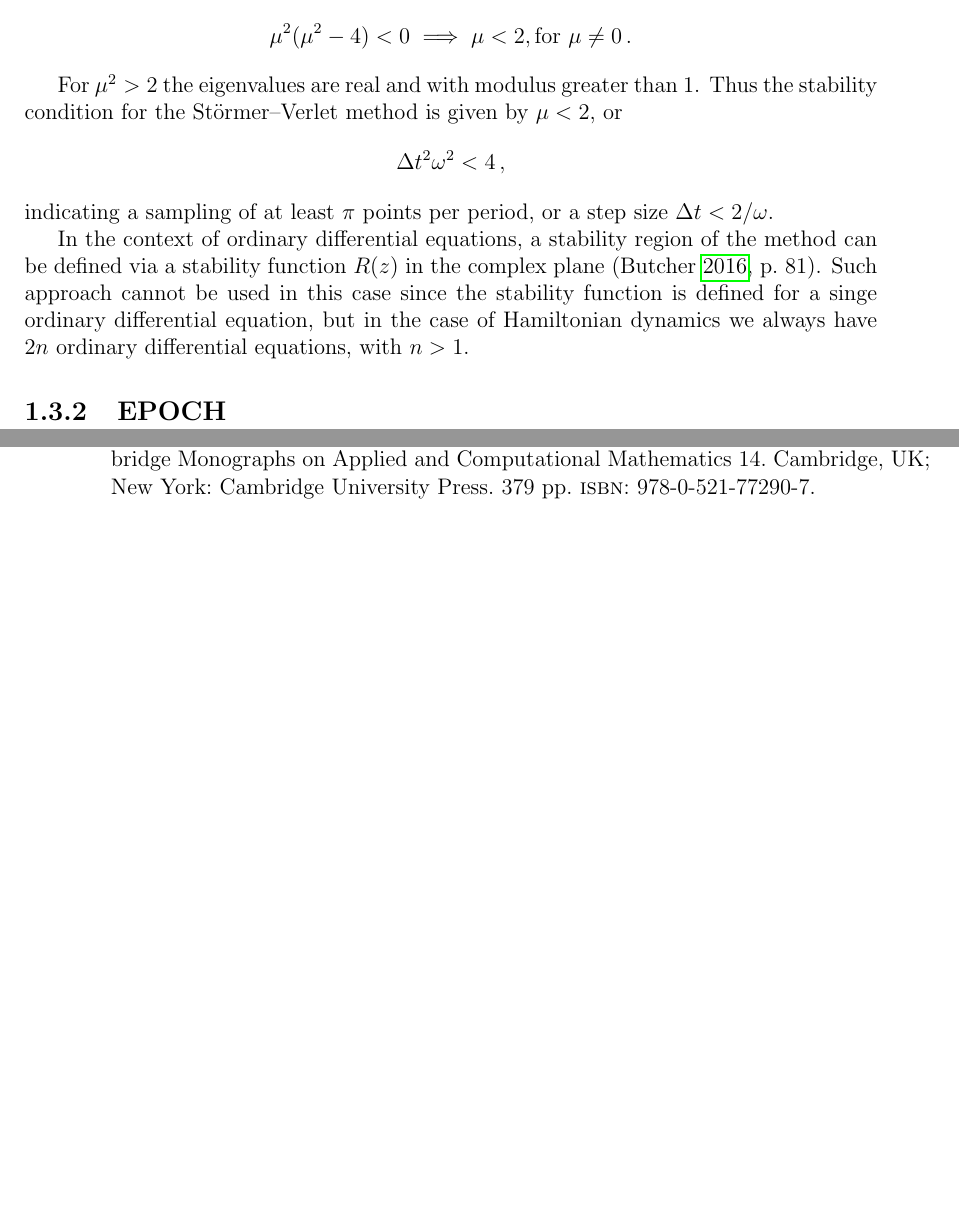
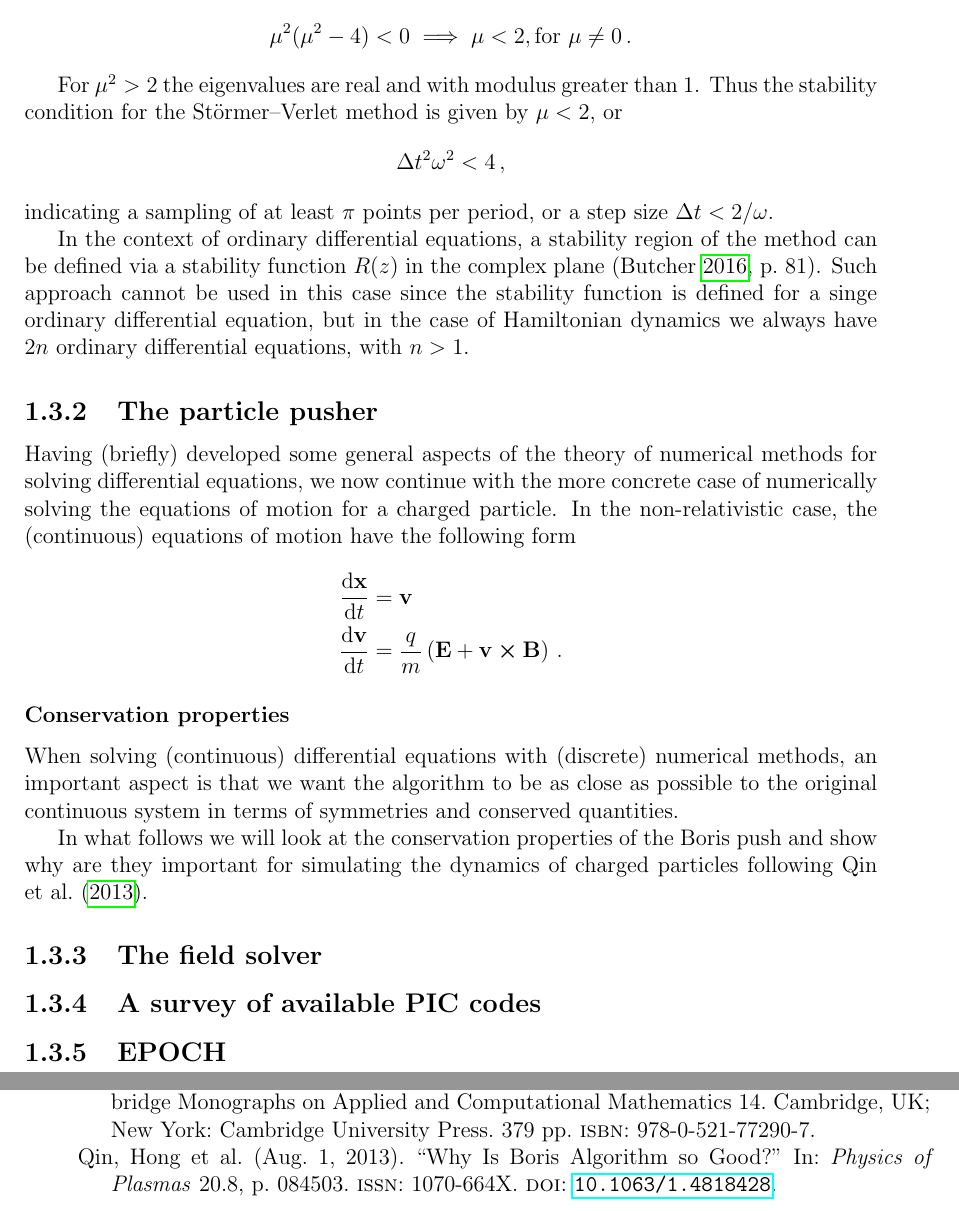
Before and after one commit to SebastianM-C/MasterThesis, a LaTeX thesis (manuscript/thesis.tex, which reads manuscript/Theory/theory.tex): two parts of pages 17 and 20 of 20, joined at a grey line, cut so that both start at the same text, the shorter picture padded with empty space. Compiled offline with pdfLaTeX.

Commit message:
Start particle pusher discussion

```diff
--- a/manuscript/Theory/theory.tex
+++ b/manuscript/Theory/theory.tex
@@ -783,6 +783,32 @@ in this case since the stability function is defined for a singe ordinary
 differential equation, but in the case of Hamiltonian dynamics we always have
 \(2n\) ordinary differential equations, with \(n>1\).
 
+\subsection{The particle pusher}
+
+Having (briefly) developed some general aspects of the theory of numerical methods
+for solving differential equations, we now continue with the more concrete case
+of numerically solving the equations of motion for a charged particle.
+In the non-relativistic case, the (continuous) equations of motion have the
+following form
+\begin{align*}
+  \dv{\vb{x}}{t} &= \vb{v} \\
+  \dv{\vb{v}}{t} &= \frac{q}{m} \left(\vb{E} + \vb{v}\cp\vb{B}\right)\,.
+\end{align*}
+
+\subsubsection{Conservation properties}
+
+When solving (continuous) differential equations with (discrete) numerical methods,
+an important aspect is that we want the algorithm to be as close as possible to
+the original continuous system in terms of symmetries and conserved quantities.
+
+In what follows we will look at the conservation properties of the Boris push
+and show why are they important for simulating the dynamics of charged particles
+following~\textcite{qin_whyboris_2013}.
+
+\subsection{The field solver}
+
+\subsection{A survey of available PIC codes}
+
 \subsection{EPOCH}
 
 \end{document}
```
Also changed, not shown: manuscript/reference.bib (+27 -0 lines), manuscript/Theory/theory.pdf, manuscript/thesis.pdf.
